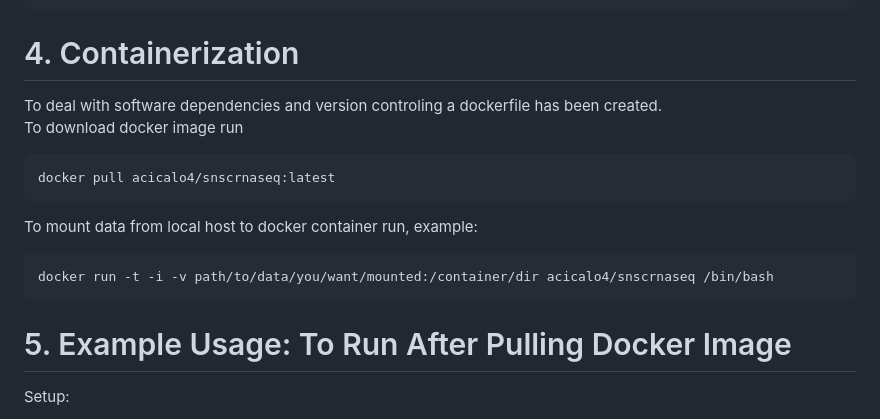
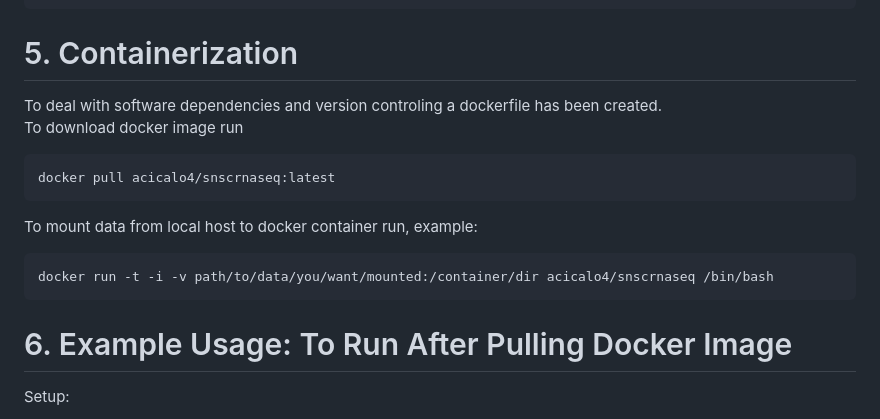
Before and after one commit to PAIN-initiative/nextflow-scRNAseq, a Markdown page: README.md, the part around the change. Rendered like a GitHub page.

````diff
--- a/README.md
+++ b/README.md
@@ -88,7 +88,7 @@ Rscript install_R_packages.R
 nextflow run scrna_seq.nf
 ```
 
-# 4. Containerization
+# 5. Containerization
 
 To deal with software dependencies and version controling a dockerfile has been created. \
 To download docker image run
@@ -101,7 +101,7 @@ To mount data from local host to docker container run, example:
 docker run -t -i -v path/to/data/you/want/mounted:/container/dir acicalo4/snscrnaseq /bin/bash
 ```
 
-# 5. Example Usage: To Run After Pulling Docker Image
+# 6. Example Usage: To Run After Pulling Docker Image
 Setup:
 
 Nextflow will parse a .csv file for the sample_ids and the path to the directory the fastq files are in for your project. Please provide at the minimum a sample_id column to the .csv file. \
````
